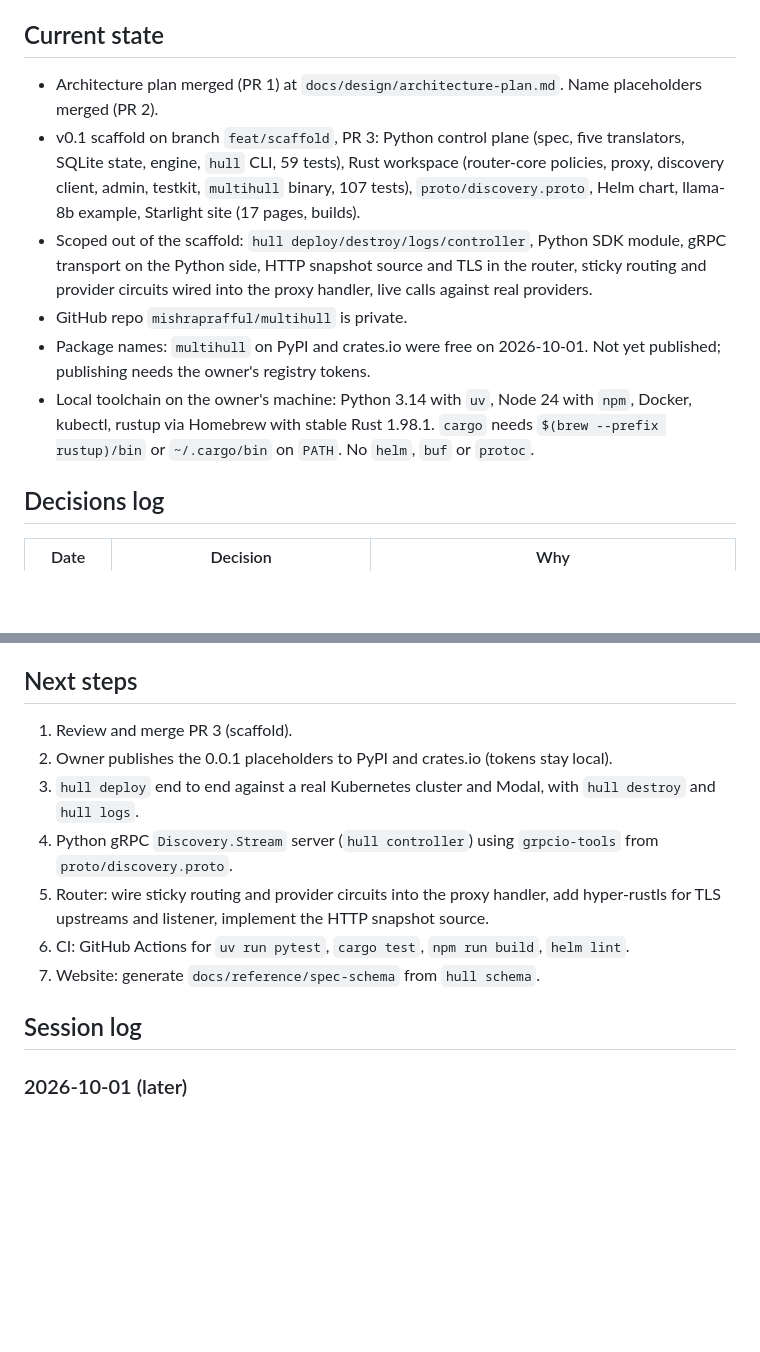
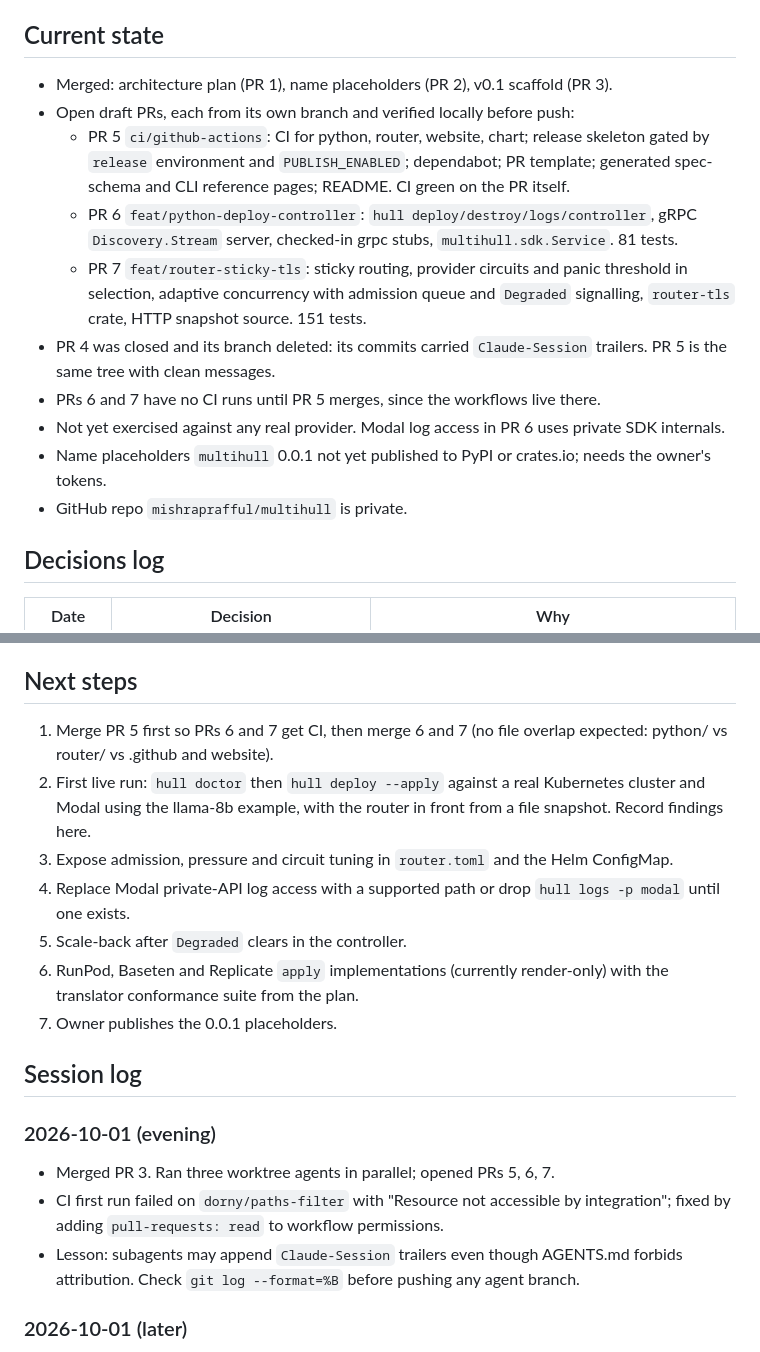
Before and after one commit to mishraprafful/multihull, a Markdown page: docs/handover.md, 2 parts joined by grey strips. GitHub-like rendering; blank space fills up the shorter version.

Commit message:
docs: update handover with open PRs, CI fix and next steps

```diff
--- a/docs/handover.md
+++ b/docs/handover.md
@@ -10,12 +10,16 @@ Rules for entries
 
 ## Current state
 
-- Architecture plan merged (PR 1) at `docs/design/architecture-plan.md`. Name placeholders merged (PR 2).
-- v0.1 scaffold on branch `feat/scaffold`, PR 3: Python control plane (spec, five translators, SQLite state, engine, `hull` CLI, 59 tests), Rust workspace (router-core policies, proxy, discovery client, admin, testkit, `multihull` binary, 107 tests), `proto/discovery.proto`, Helm chart, llama-8b example, Starlight site (17 pages, builds).
-- Scoped out of the scaffold: `hull deploy/destroy/logs/controller`, Python SDK module, gRPC transport on the Python side, HTTP snapshot source and TLS in the router, sticky routing and provider circuits wired into the proxy handler, live calls against real providers.
+- Merged: architecture plan (PR 1), name placeholders (PR 2), v0.1 scaffold (PR 3).
+- Open draft PRs, each from its own branch and verified locally before push:
+  - PR 5 `ci/github-actions`: CI for python, router, website, chart; release skeleton gated by `release` environment and `PUBLISH_ENABLED`; dependabot; PR template; generated spec-schema and CLI reference pages; README. CI green on the PR itself.
+  - PR 6 `feat/python-deploy-controller`: `hull deploy/destroy/logs/controller`, gRPC `Discovery.Stream` server, checked-in grpc stubs, `multihull.sdk.Service`. 81 tests.
+  - PR 7 `feat/router-sticky-tls`: sticky routing, provider circuits and panic threshold in selection, adaptive concurrency with admission queue and `Degraded` signalling, `router-tls` crate, HTTP snapshot source. 151 tests.
+- PR 4 was closed and its branch deleted: its commits carried `Claude-Session` trailers. PR 5 is the same tree with clean messages.
+- PRs 6 and 7 have no CI runs until PR 5 merges, since the workflows live there.
+- Not yet exercised against any real provider. Modal log access in PR 6 uses private SDK internals.
+- Name placeholders `multihull` 0.0.1 not yet published to PyPI or crates.io; needs the owner's tokens.
 - GitHub repo `mishraprafful/multihull` is private.
-- Package names: `multihull` on PyPI and crates.io were free on 2026-10-01. Not yet published; publishing needs the owner's registry tokens.
-- Local toolchain on the owner's machine: Python 3.14 with `uv`, Node 24 with `npm`, Docker, kubectl, rustup via Homebrew with stable Rust 1.98.1. `cargo` needs `$(brew --prefix rustup)/bin` or `~/.cargo/bin` on `PATH`. No `helm`, `buf` or `protoc`.
 
 ## Decisions log
 
@@ -38,15 +42,20 @@ Rules for entries
 
 ## Next steps
 
-1. Review and merge PR 3 (scaffold).
-2. Owner publishes the 0.0.1 placeholders to PyPI and crates.io (tokens stay local).
-3. `hull deploy` end to end against a real Kubernetes cluster and Modal, with `hull destroy` and `hull logs`.
-4. Python gRPC `Discovery.Stream` server (`hull controller`) using `grpcio-tools` from `proto/discovery.proto`.
-5. Router: wire sticky routing and provider circuits into the proxy handler, add hyper-rustls for TLS upstreams and listener, implement the HTTP snapshot source.
-6. CI: GitHub Actions for `uv run pytest`, `cargo test`, `npm run build`, `helm lint`.
-7. Website: generate `docs/reference/spec-schema` from `hull schema`.
+1. Merge PR 5 first so PRs 6 and 7 get CI, then merge 6 and 7 (no file overlap expected: python/ vs router/ vs .github and website).
+2. First live run: `hull doctor` then `hull deploy --apply` against a real Kubernetes cluster and Modal using the llama-8b example, with the router in front from a file snapshot. Record findings here.
+3. Expose admission, pressure and circuit tuning in `router.toml` and the Helm ConfigMap.
+4. Replace Modal private-API log access with a supported path or drop `hull logs -p modal` until one exists.
+5. Scale-back after `Degraded` clears in the controller.
+6. RunPod, Baseten and Replicate `apply` implementations (currently render-only) with the translator conformance suite from the plan.
+7. Owner publishes the 0.0.1 placeholders.
 
 ## Session log
+
+### 2026-10-01 (evening)
+- Merged PR 3. Ran three worktree agents in parallel; opened PRs 5, 6, 7.
+- CI first run failed on `dorny/paths-filter` with "Resource not accessible by integration"; fixed by adding `pull-requests: read` to workflow permissions.
+- Lesson: subagents may append `Claude-Session` trailers even though AGENTS.md forbids attribution. Check `git log --format=%B` before pushing any agent branch.
 
 ### 2026-10-01 (later)
 - Merged PR 2. Scaffolded v0.1 on `feat/scaffold` with three parallel agents (python, router+proto, website+examples+charts) and opened PR 3.
```
